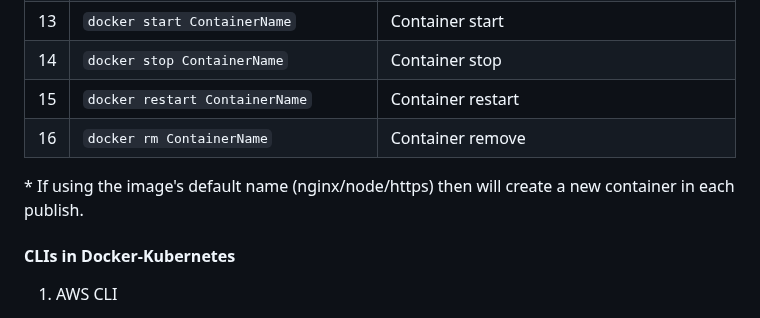
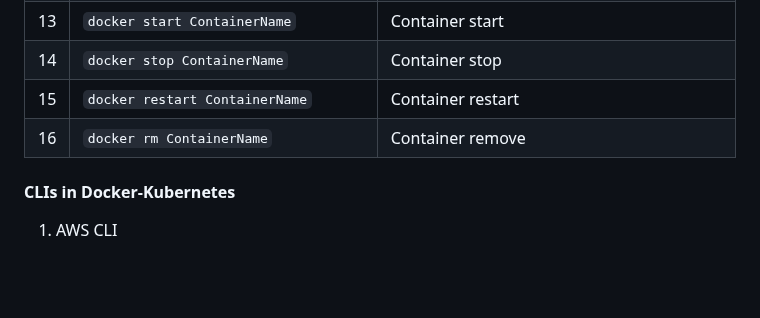
Before and after one commit to jakir-ruet/kubernetes-learning, a Markdown page: README.md, the part around the change. GitHub-like rendering; blank space fills up the shorter version.

Commit message:
docker is going on

```diff
--- a/README.md
+++ b/README.md
@@ -76,8 +76,6 @@ Kubernetes, often abbreviated as K8s, is an open-source container orchestration
 | 15  | `docker restart ContainerName`              | Container restart                                      |
 | 16  | `docker rm ContainerName`                   | Container remove                                       |
 
-\* If using the image's default name (nginx/node/https) then will create a new container in each publish.
-
 #### CLIs in Docker-Kubernetes
 
 1. AWS CLI
```
